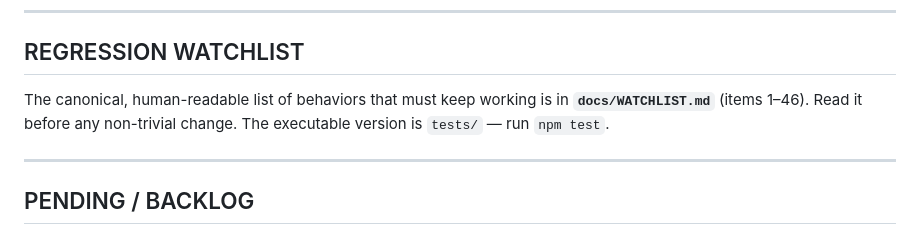
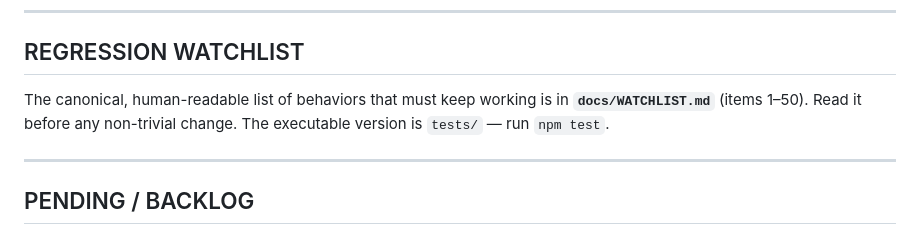
Before and after one commit to daybreakcreative/Stage-Assignments, a Markdown page: CLAUDE.md, the part around the change. Drawn GitHub-style.

```diff
--- a/CLAUDE.md
+++ b/CLAUDE.md
@@ -121,7 +121,7 @@ this release** — single venue only.
 ## REGRESSION WATCHLIST
 
 The canonical, human-readable list of behaviors that must keep working is in
-**`docs/WATCHLIST.md`** (items 1–46). Read it before any non-trivial change. The
+**`docs/WATCHLIST.md`** (items 1–50). Read it before any non-trivial change. The
 executable version is `tests/` — run `npm test`.
 
 ---
```
Also changed, not shown: docs/StageAssign_Backlog.md (+32 -4 lines), docs/WATCHLIST.md (+28 -3 lines).
